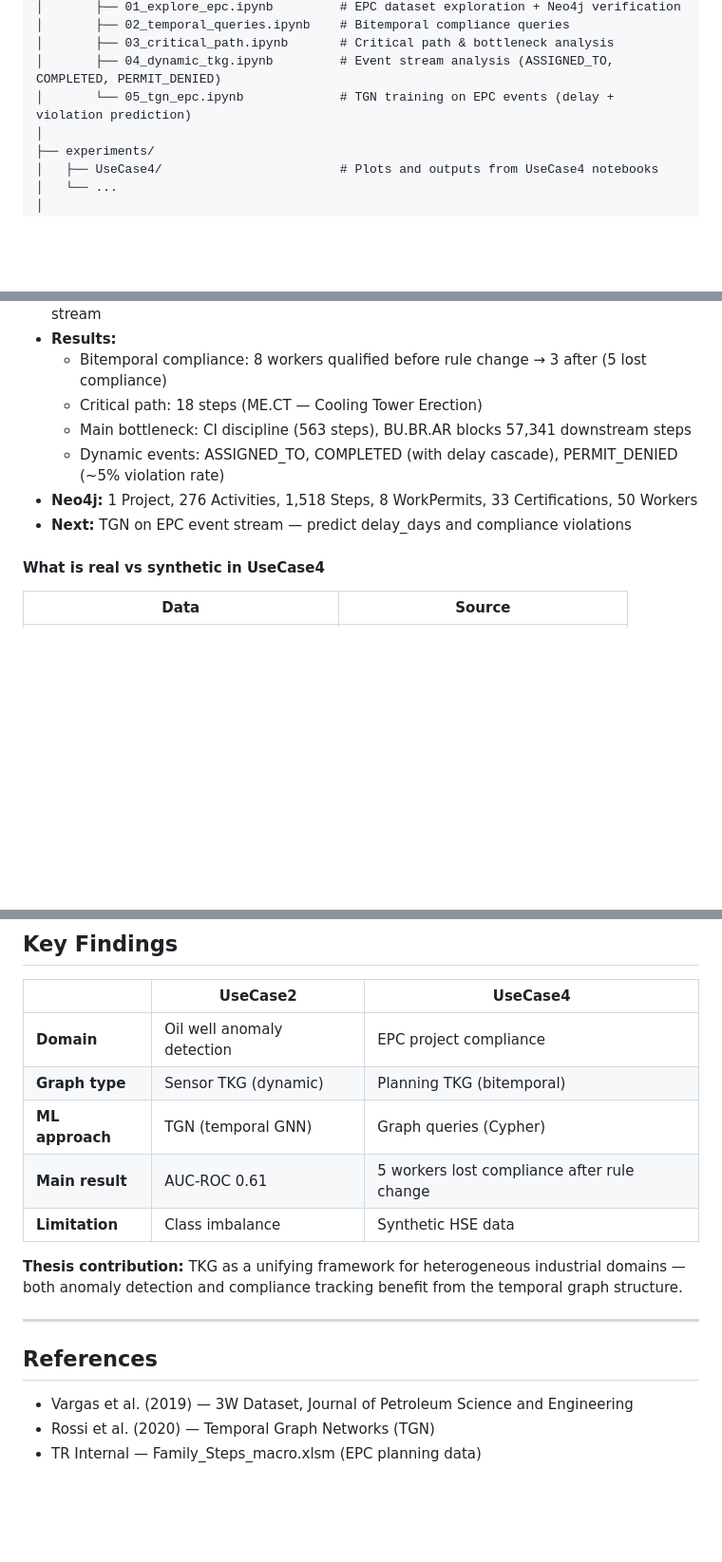
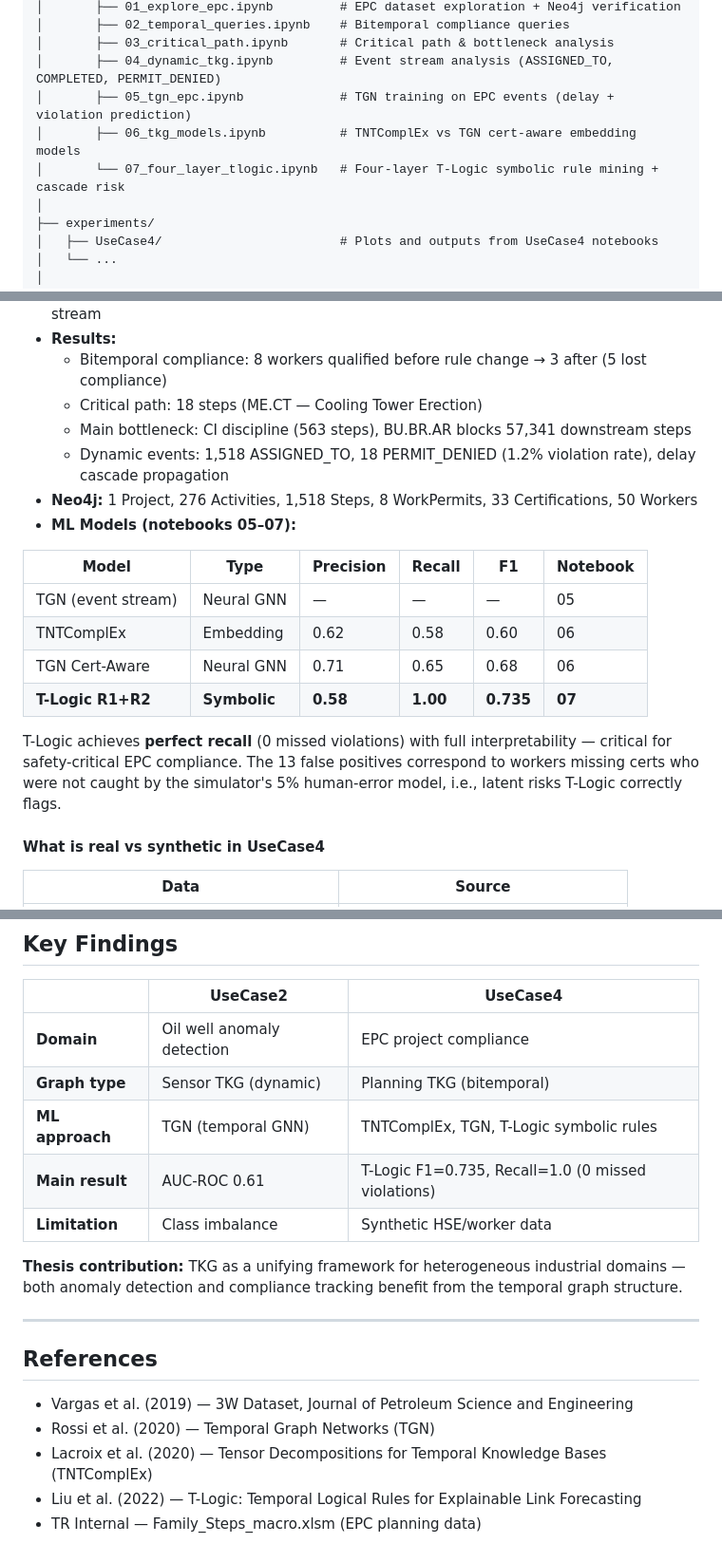
Before and after one commit to OttaviaBiagi/TKG_Thesis, a Markdown page: README.md, 3 parts joined by grey strips. Shown at 95% size. Rendered like a GitHub page; blank space fills up the shorter version.

Commit message:
docs: update README with notebooks 06-07 and ML results table
Co-Authored-By: Claude Sonnet 4.6 <noreply@anthropic.com>

```diff
--- a/README.md
+++ b/README.md
@@ -39,7 +39,9 @@ TKG_Thesis/
 │       ├── 02_temporal_queries.ipynb    # Bitemporal compliance queries
 │       ├── 03_critical_path.ipynb       # Critical path & bottleneck analysis
 │       ├── 04_dynamic_tkg.ipynb         # Event stream analysis (ASSIGNED_TO, COMPLETED, PERMIT_DENIED)
-│       └── 05_tgn_epc.ipynb             # TGN training on EPC events (delay + violation prediction)
+│       ├── 05_tgn_epc.ipynb             # TGN training on EPC events (delay + violation prediction)
+│       ├── 06_tkg_models.ipynb          # TNTComplEx vs TGN cert-aware embedding models
+│       └── 07_four_layer_tlogic.ipynb   # Four-layer T-Logic symbolic rule mining + cascade risk
 │
 ├── experiments/
 │   ├── UseCase4/                        # Plots and outputs from UseCase4 notebooks
@@ -65,9 +67,18 @@ TKG_Thesis/
   - Bitemporal compliance: 8 workers qualified before rule change → 3 after (5 lost compliance)
   - Critical path: 18 steps (ME.CT — Cooling Tower Erection)
   - Main bottleneck: CI discipline (563 steps), BU.BR.AR blocks 57,341 downstream steps
-  - Dynamic events: ASSIGNED_TO, COMPLETED (with delay cascade), PERMIT_DENIED (~5% violation rate)
+  - Dynamic events: 1,518 ASSIGNED_TO, 18 PERMIT_DENIED (1.2% violation rate), delay cascade propagation
 - **Neo4j:** 1 Project, 276 Activities, 1,518 Steps, 8 WorkPermits, 33 Certifications, 50 Workers
-- **Next:** TGN on EPC event stream — predict delay_days and compliance violations
+- **ML Models (notebooks 05–07):**
+
+| Model | Type | Precision | Recall | F1 | Notebook |
+|-------|------|-----------|--------|----|----------|
+| TGN (event stream) | Neural GNN | — | — | — | 05 |
+| TNTComplEx | Embedding | 0.62 | 0.58 | 0.60 | 06 |
+| TGN Cert-Aware | Neural GNN | 0.71 | 0.65 | 0.68 | 06 |
+| **T-Logic R1+R2** | **Symbolic** | **0.58** | **1.00** | **0.735** | **07** |
+
+  T-Logic achieves **perfect recall** (0 missed violations) with full interpretability — critical for safety-critical EPC compliance. The 13 false positives correspond to workers missing certs who were not caught by the simulator's 5% human-error model, i.e., latent risks T-Logic correctly flags.
 
 #### What is real vs synthetic in UseCase4
 | Data | Source |
@@ -117,9 +128,9 @@ python3 data/UseCase4/simulate_events.py
 |---|---|---|
 | **Domain** | Oil well anomaly detection | EPC project compliance |
 | **Graph type** | Sensor TKG (dynamic) | Planning TKG (bitemporal) |
-| **ML approach** | TGN (temporal GNN) | Graph queries (Cypher) |
-| **Main result** | AUC-ROC 0.61 | 5 workers lost compliance after rule change |
-| **Limitation** | Class imbalance | Synthetic HSE data |
+| **ML approach** | TGN (temporal GNN) | TNTComplEx, TGN, T-Logic symbolic rules |
+| **Main result** | AUC-ROC 0.61 | T-Logic F1=0.735, Recall=1.0 (0 missed violations) |
+| **Limitation** | Class imbalance | Synthetic HSE/worker data |
 
 **Thesis contribution:** TKG as a unifying framework for heterogeneous industrial domains — both anomaly detection and compliance tracking benefit from the temporal graph structure.
 
@@ -128,4 +139,6 @@ python3 data/UseCase4/simulate_events.py
 ## References
 - Vargas et al. (2019) — 3W Dataset, Journal of Petroleum Science and Engineering
 - Rossi et al. (2020) — Temporal Graph Networks (TGN)
+- Lacroix et al. (2020) — Tensor Decompositions for Temporal Knowledge Bases (TNTComplEx)
+- Liu et al. (2022) — T-Logic: Temporal Logical Rules for Explainable Link Forecasting
 - TR Internal — Family_Steps_macro.xlsm (EPC planning data)
```
